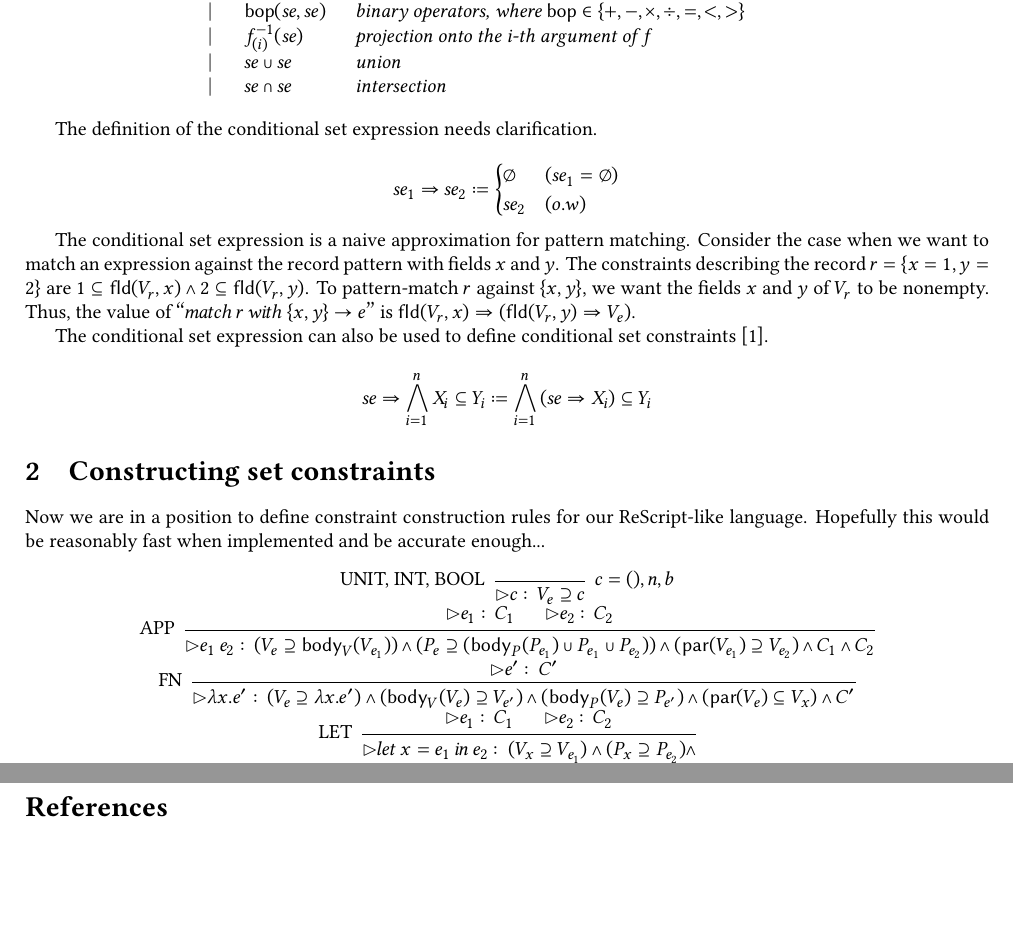
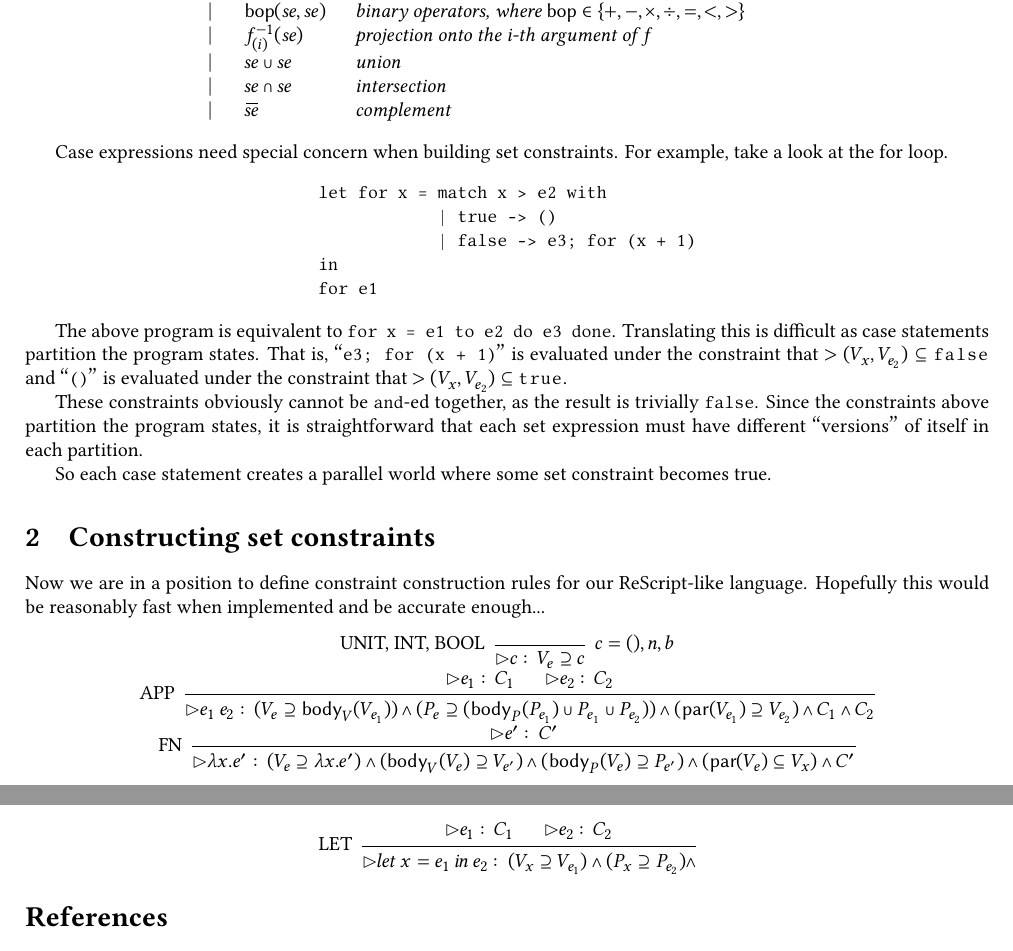
Before and after one commit to LimitEpsilon/exception-doc, a LaTeX document (main.tex): two parts of pages 1 and 2 of 2, joined at a grey line, cut so that both start at the same text, the shorter picture padded with empty space. The pictures show the PDF file main.pdf that the author committed with the source.

Commit message:
create new version

```diff
--- a/main.tex
+++ b/main.tex
@@ -69,27 +72,27 @@
   | $f^{-1}_{(i)}(se)$ : projection onto the i-th argument of $f$
   | $se \cup se$ : union
   | $se \cap se$ : intersection
+  | $\loverbar{se}$ : complement
 \end{bnfgrammar}
 
-The definition of the conditional set expression needs clarification.
+Case expressions need special concern when building set constraints. For example, take a look at the for loop.
+\begin{figure}[htb]
+\centering
+\begin{BVerbatim}
+let for x = match x > e2 with
+            | true -> ()
+            | false -> e3; for (x + 1)
+in
+for e1
+\end{BVerbatim}
+\end{figure}
 
-\[
-  se_{1} \Rightarrow se_{2} \coloneq
-  \begin{cases}
-    \varnothing & (se_{1}=\varnothing)\\
-    se_{2} & (o.w)
-  \end{cases}
-\]
+The above program is equivalent to \texttt{for x = e1 to e2 do e3 done}. Translating this is difficult as case statements partition the program states.
+That is, ``\texttt{e3; for (x + 1)}'' is evaluated under the constraint that $>(V_{x},V_{e_{2}})\subseteq \mathtt{false}$ and ``\texttt{()}'' is evaluated under the constraint that $>(V_{x}, V_{e_{2}})\subseteq \mathtt{true}$.
 
-The conditional set expression is a naive approximation for pattern matching. Consider the case when we want to match an expression against the record pattern with fields $x$ and $y$.
-The constraints describing the record $r = \{x = 1, y = 2\}$ are $1 \subseteq \mathsf{fld}(V_{r}, x) \wedge 2 \subseteq \mathsf{fld}(V_{r}, y)$.
-To pattern-match $r$ against $\{x, y\}$, we want the fields $x$ and $y$ of $V_{r}$ to be nonempty.
-Thus, the value of ``$match\:r\:with\:\{x, y\}\rightarrow e$'' is $\mathsf{fld}(V_{r}, x)\Rightarrow(\mathsf{fld}(V_{r},y)\Rightarrow V_{e})$.
+These constraints obviously cannot be \texttt{and}-ed together, as the result is trivially \texttt{false}. Since the constraints above partition the program states, it is straightforward that each set expression must have different ``versions'' of itself in each partition.
 
-The conditional set expression can also be used to define conditional set constraints \cite{Aik99}.
-\[
-  se \Rightarrow \bigwedge_{i=1}^{n}{X_{i}\subseteq Y_{i}} \coloneq \bigwedge_{i=1}^{n}{(se \Rightarrow X_{i}) \subseteq Y_{i}}
-\]
+So each case statement creates a parallel world where some set constraint becomes true.
 
 \section{Constructing set constraints}
 
```
Also changed, not shown: main.pdf, main.tex (3 more changed lines).
